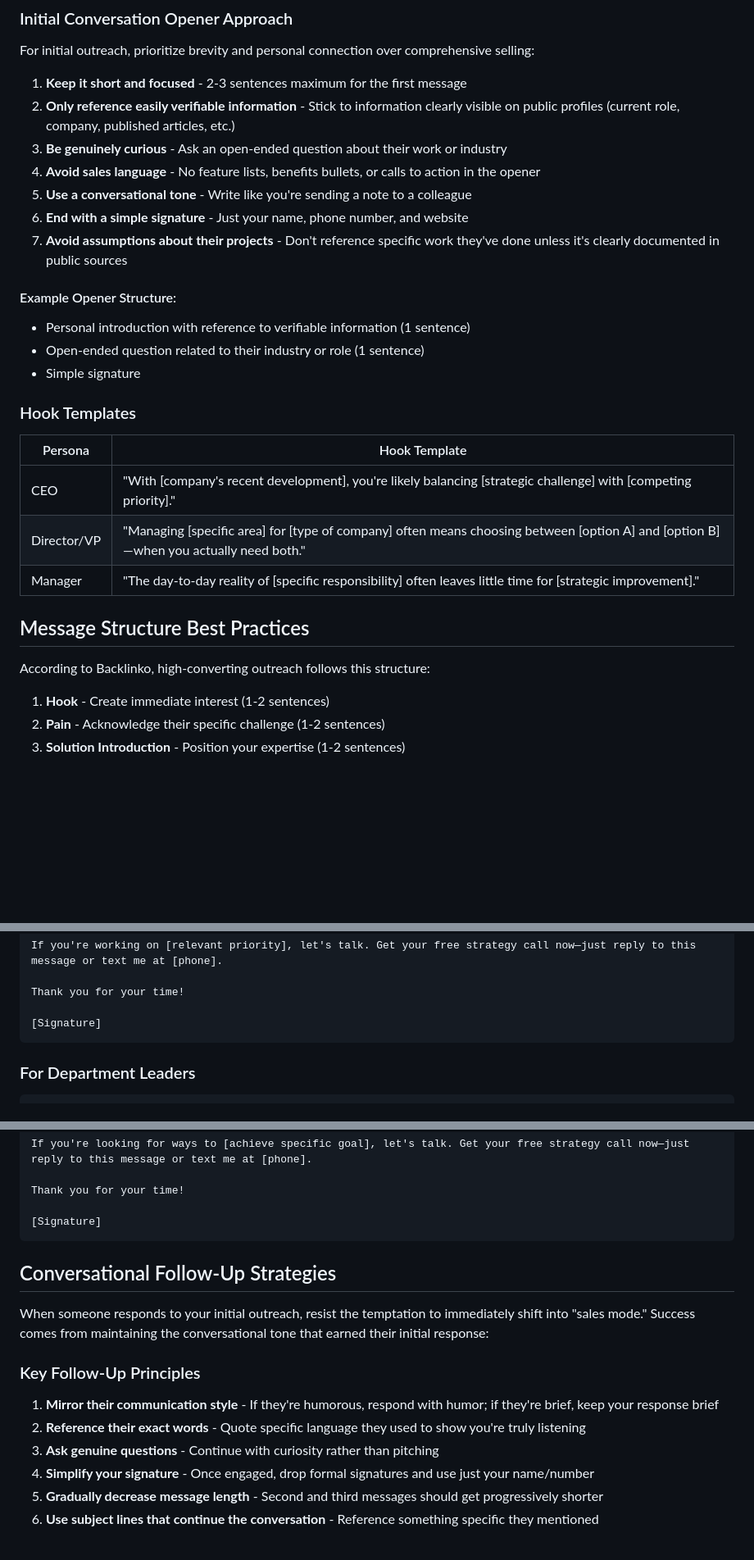
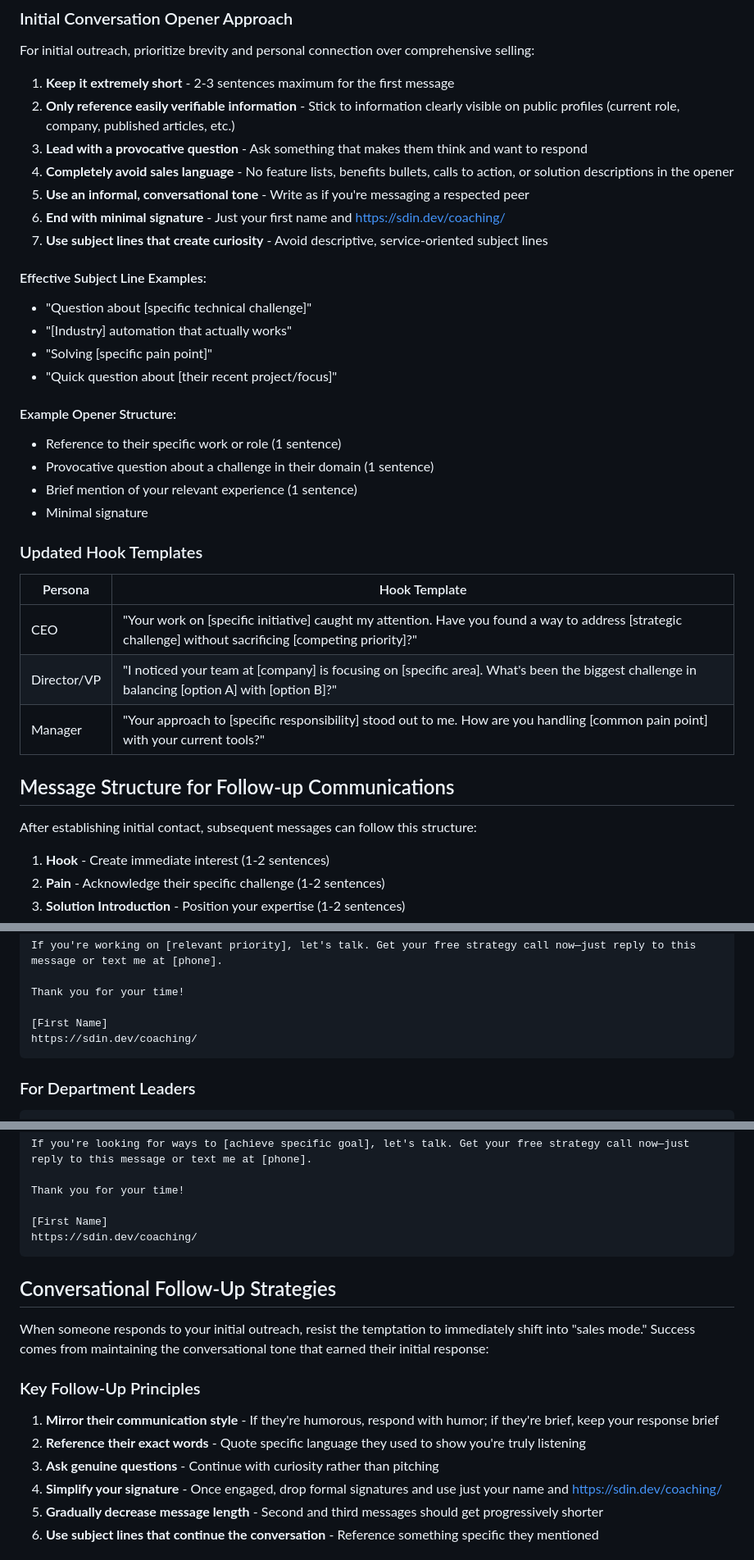
Before and after one commit to seandinwiddie/sdin.dev, a Markdown page: outreach/outreach_styleguide.md, 3 parts joined by grey strips. Shown at 82% size. Drawn GitHub-style; blank space fills up the shorter version.

````diff
--- a/outreach/outreach_styleguide.md
+++ b/outreach/outreach_styleguide.md
@@ -76,30 +120,37 @@ The first 1-2 sentences determine whether they'll read the rest. According to Ba
 
 For initial outreach, prioritize brevity and personal connection over comprehensive selling:
 
-1. **Keep it short and focused** - 2-3 sentences maximum for the first message
+1. **Keep it extremely short** - 2-3 sentences maximum for the first message
 2. **Only reference easily verifiable information** - Stick to information clearly visible on public profiles (current role, company, published articles, etc.)
-3. **Be genuinely curious** - Ask an open-ended question about their work or industry
-4. **Avoid sales language** - No feature lists, benefits bullets, or calls to action in the opener
-5. **Use a conversational tone** - Write like you're sending a note to a colleague
-6. **End with a simple signature** - Just your name, phone number, and website
-7. **Avoid assumptions about their projects** - Don't reference specific work they've done unless it's clearly documented in public sources
+3. **Lead with a provocative question** - Ask something that makes them think and want to respond
+4. **Completely avoid sales language** - No feature lists, benefits bullets, calls to action, or solution descriptions in the opener
+5. **Use an informal, conversational tone** - Write as if you're messaging a respected peer
+6. **End with minimal signature** - Just your first name and https://sdin.dev/coaching/
+7. **Use subject lines that create curiosity** - Avoid descriptive, service-oriented subject lines
+
+#### Effective Subject Line Examples:
+- "Question about [specific technical challenge]"
+- "[Industry] automation that actually works"
+- "Solving [specific pain point]"
+- "Quick question about [their recent project/focus]"
 
 #### Example Opener Structure:
-- Personal introduction with reference to verifiable information (1 sentence)
-- Open-ended question related to their industry or role (1 sentence)
-- Simple signature
+- Reference to their specific work or role (1 sentence)
+- Provocative question about a challenge in their domain (1 sentence)
+- Brief mention of your relevant experience (1 sentence)
+- Minimal signature
 
-### Hook Templates
+### Updated Hook Templates
 
 | Persona | Hook Template |
 |---------|--------------|
-| CEO | "With [company's recent development], you're likely balancing [strategic challenge] with [competing priority]." |
-| Director/VP | "Managing [specific area] for [type of company] often means choosing between [option A] and [option B]—when you actually need both." |
-| Manager | "The day-to-day reality of [specific responsibility] often leaves little time for [strategic improvement]." |
+| CEO | "Your work on [specific initiative] caught my attention. Have you found a way to address [strategic challenge] without sacrificing [competing priority]?" |
+| Director/VP | "I noticed your team at [company] is focusing on [specific area]. What's been the biggest challenge in balancing [option A] with [option B]?" |
+| Manager | "Your approach to [specific responsibility] stood out to me. How are you handling [common pain point] with your current tools?" |
 
-## Message Structure Best Practices
+## Message Structure for Follow-up Communications
 
-According to Backlinko, high-converting outreach follows this structure:
+After establishing initial contact, subsequent messages can follow this structure:
 
 1. **Hook** - Create immediate interest (1-2 sentences)
 2. **Pain** - Acknowledge their specific challenge (1-2 sentences)
@@ -163,7 +214,8 @@ If you're working on [relevant priority], let's talk. Get your free strategy cal
 
 Thank you for your time!
 
-[Signature]
+[First Name]
+https://sdin.dev/coaching/
 ```
 
 ### For Department Leaders
@@ -184,7 +236,8 @@ If you're looking for ways to [achieve specific goal], let's talk. Get your free
 
 Thank you for your time!
 
-[Signature]
+[First Name]
+https://sdin.dev/coaching/
 ```
 
 ## Conversational Follow-Up Strategies
@@ -196,7 +249,7 @@ When someone responds to your initial outreach, resist the temptation to immedia
 1. **Mirror their communication style** - If they're humorous, respond with humor; if they're brief, keep your response brief
 2. **Reference their exact words** - Quote specific language they used to show you're truly listening
 3. **Ask genuine questions** - Continue with curiosity rather than pitching
-4. **Simplify your signature** - Once engaged, drop formal signatures and use just your name/number
+4. **Simplify your signature** - Once engaged, drop formal signatures and use just your name and https://sdin.dev/coaching/
 5. **Gradually decrease message length** - Second and third messages should get progressively shorter
 6. **Use subject lines that continue the conversation** - Reference something specific they mentioned
 
````
Also changed, not shown: other parts of outreach/outreach_styleguide.md (+48 -4 lines).
